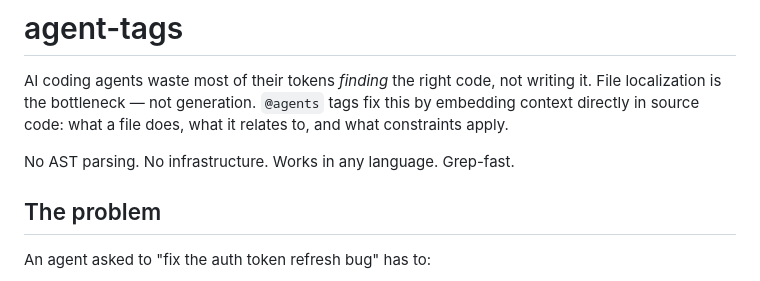
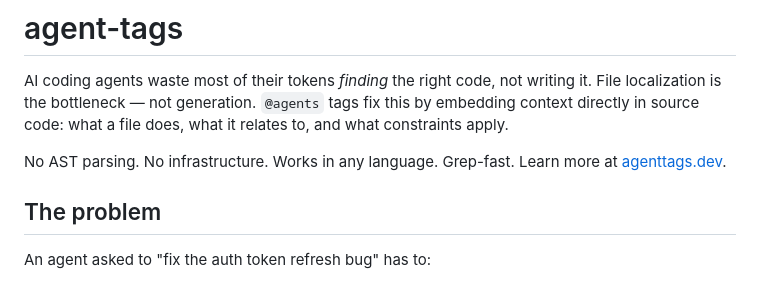
Before and after one commit to cabljac/agent-tags, a Markdown page: README.md, the part around the change. Drawn GitHub-style.

Commit message:
docs: update README

```diff
--- a/README.md
+++ b/README.md
@@ -3,6 +3,7 @@
 AI coding agents waste most of their tokens *finding* the right code, not writing it. File localization is the bottleneck — not generation. `@agents` tags fix this by embedding context directly in source code: what a file does, what it relates to, and what constraints apply.
 
 No AST parsing. No infrastructure. Works in any language. Grep-fast.
+Learn more at [agenttags.dev](https://agenttags.dev).
 
 ## The problem
 
```
